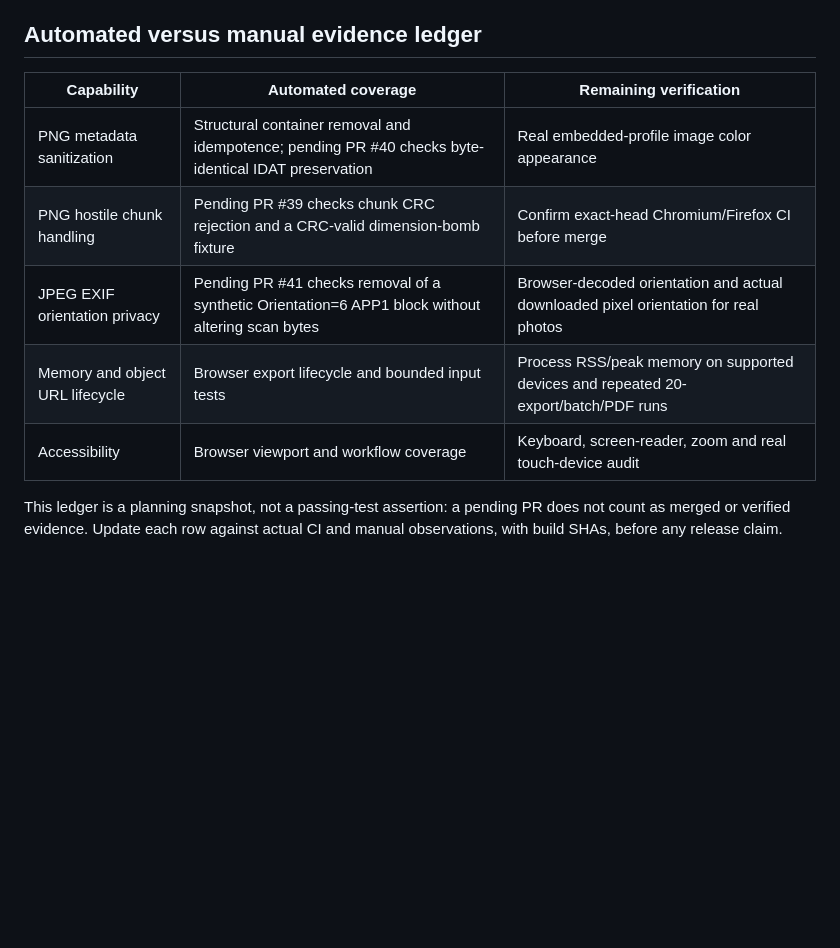
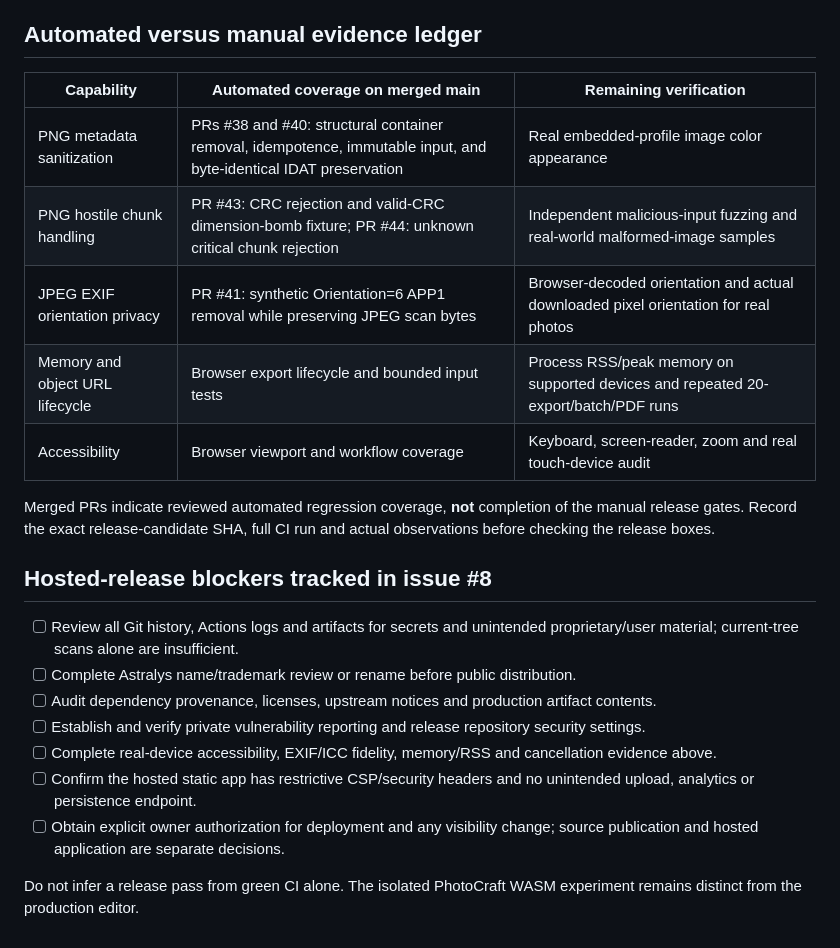
Before and after one commit to rlawoals0529/Astralys, a Markdown page: docs/quality/RELEASE_EVIDENCE_CHECKLIST.md, the part around the change. Drawn GitHub-style; blank space fills up the shorter version.

Commit message:
docs(release): reconcile merged PNG and EXIF evidence with deployment blockers

```diff
--- a/docs/quality/RELEASE_EVIDENCE_CHECKLIST.md
+++ b/docs/quality/RELEASE_EVIDENCE_CHECKLIST.md
@@ -71,12 +71,24 @@ For each sample, copy the following fields into a private local test log. Never
 
 ## Automated versus manual evidence ledger
 
-| Capability | Automated coverage | Remaining verification |
+| Capability | Automated coverage on merged main | Remaining verification |
 | --- | --- | --- |
-| PNG metadata sanitization | Structural container removal and idempotence; pending PR #40 checks byte-identical IDAT preservation | Real embedded-profile image color appearance |
-| PNG hostile chunk handling | Pending PR #39 checks chunk CRC rejection and a CRC-valid dimension-bomb fixture | Confirm exact-head Chromium/Firefox CI before merge |
-| JPEG EXIF orientation privacy | Pending PR #41 checks removal of a synthetic Orientation=6 APP1 block without altering scan bytes | Browser-decoded orientation and actual downloaded pixel orientation for real photos |
+| PNG metadata sanitization | PRs #38 and #40: structural container removal, idempotence, immutable input, and byte-identical IDAT preservation | Real embedded-profile image color appearance |
+| PNG hostile chunk handling | PR #43: CRC rejection and valid-CRC dimension-bomb fixture; PR #44: unknown critical chunk rejection | Independent malicious-input fuzzing and real-world malformed-image samples |
+| JPEG EXIF orientation privacy | PR #41: synthetic Orientation=6 APP1 removal while preserving JPEG scan bytes | Browser-decoded orientation and actual downloaded pixel orientation for real photos |
 | Memory and object URL lifecycle | Browser export lifecycle and bounded input tests | Process RSS/peak memory on supported devices and repeated 20-export/batch/PDF runs |
 | Accessibility | Browser viewport and workflow coverage | Keyboard, screen-reader, zoom and real touch-device audit |
 
-This ledger is a planning snapshot, not a passing-test assertion: a pending PR does not count as merged or verified evidence. Update each row against actual CI and manual observations, with build SHAs, before any release claim.
+Merged PRs indicate reviewed automated regression coverage, **not** completion of the manual release gates. Record the exact release-candidate SHA, full CI run and actual observations before checking the release boxes.
+
+## Hosted-release blockers tracked in issue #8
+
+- [ ] Review all Git history, Actions logs and artifacts for secrets and unintended proprietary/user material; current-tree scans alone are insufficient.
+- [ ] Complete Astralys name/trademark review or rename before public distribution.
+- [ ] Audit dependency provenance, licenses, upstream notices and production artifact contents.
+- [ ] Establish and verify private vulnerability reporting and release repository security settings.
+- [ ] Complete real-device accessibility, EXIF/ICC fidelity, memory/RSS and cancellation evidence above.
+- [ ] Confirm the hosted static app has restrictive CSP/security headers and no unintended upload, analytics or persistence endpoint.
+- [ ] Obtain explicit owner authorization for deployment and any visibility change; source publication and hosted application are separate decisions.
+
+Do not infer a release pass from green CI alone. The isolated PhotoCraft WASM experiment remains distinct from the production editor.
```
